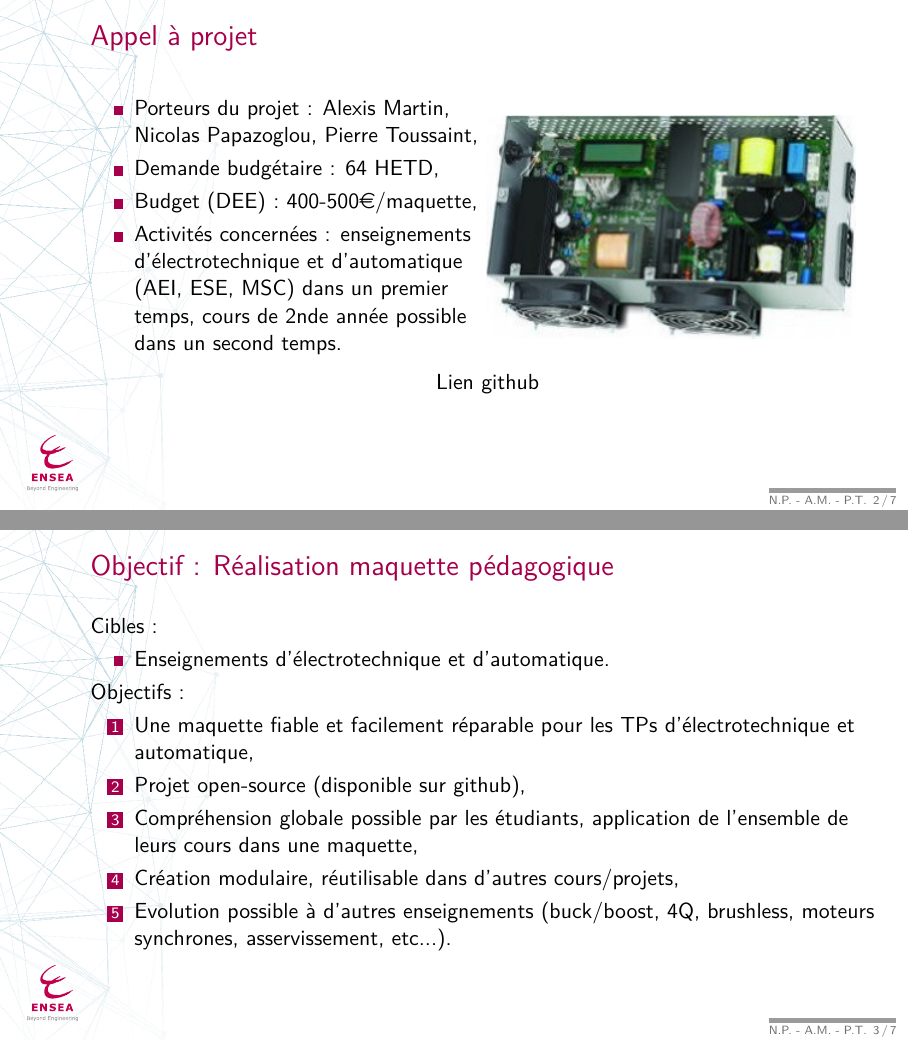
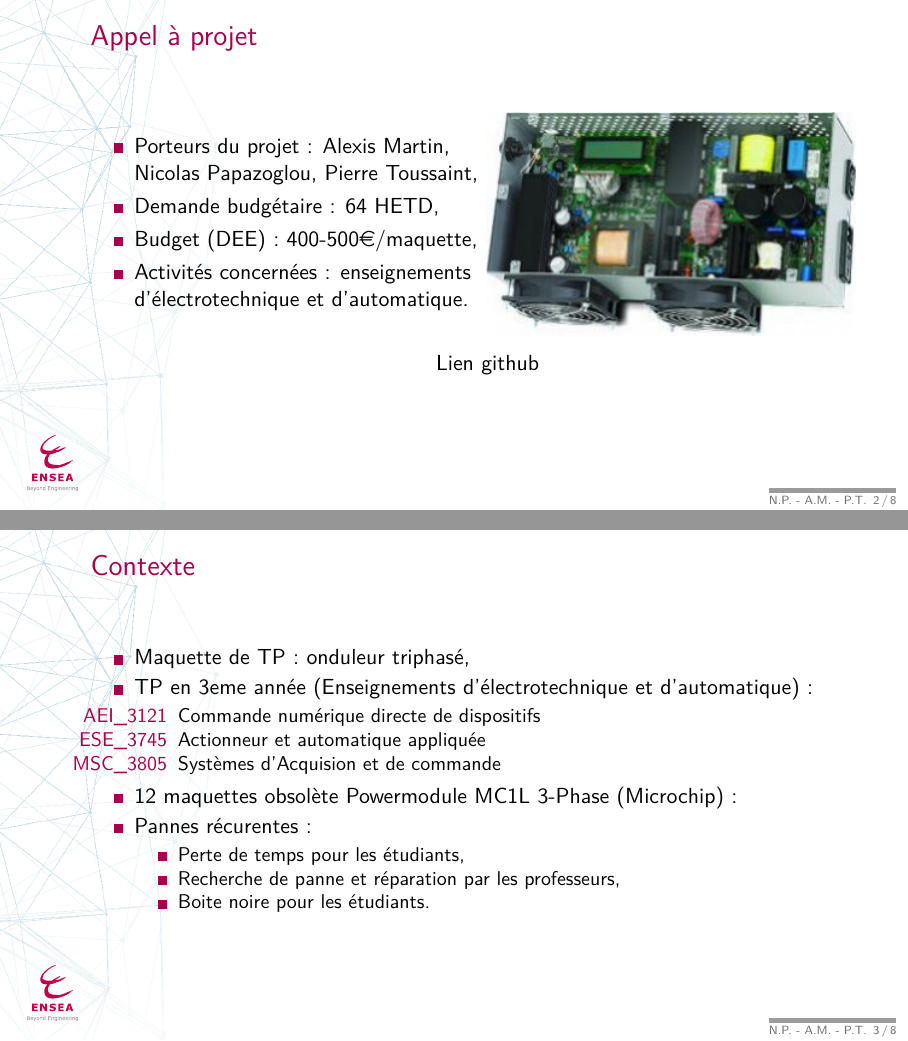
Before and after one commit to DBXYD/AAP_ENSEA_Inverter, LaTeX slides (AAP/slides.tex): pages 2 and 3 of 7 before the commit and pages 2 and 3 of 8 after it, joined at a grey line. Compiled offline with pdfLaTeX.

Commit message:
update slides AAP

```diff
--- a/AAP/slides.tex
+++ b/AAP/slides.tex
@@ -48,7 +48,7 @@
 		\item Porteurs du projet : Alexis Martin, Nicolas Papazoglou, Pierre Toussaint,
 		\item Demande budgétaire : 64 HETD,
 		\item Budget (DEE) : 400-500\euro/maquette,
-		\item Activités concernées : enseignements d'électrotechnique et d'automatique (AEI, ESE, MSC) dans un premier temps, cours de 2nde année possible dans un second temps.
+		\item Activités concernées : enseignements d'électrotechnique et d'automatique.
 	\end{itemize}
 \end{minipage}
 \begin{minipage}{0.49\textwidth}
@@ -58,18 +58,37 @@
 \end{frame}
 
 %********************** OBJECTIFS ******************************
+\begin{frame}{Contexte}
+\begin{itemize}
+	\item Maquette de TP : onduleur triphasé,
+	\item TP en 3eme année (Enseignements d'électrotechnique et d'automatique) :
+	\begin{itemize}
+	\item [AEI\_3121] Commande numérique directe de dispositifs
+	\item [ESE\_3745] Actionneur et automatique appliquée
+	\item [MSC\_3805] Systèmes d'Acquision et de commande
+	\end{itemize}
+	\item 12 maquettes obsolète Powermodule MC1L 3-Phase (Microchip) :
+	\item Pannes récurentes :
+	\begin{itemize}
+		\item Perte de temps pour les étudiants,
+		\item Recherche de panne et réparation par les professeurs,
+		\item Boite noire pour les étudiants.
+	\end{itemize}
+\end{itemize}
+\end{frame}
+
 \begin{frame}{Objectif : Réalisation maquette pédagogique}
-	Cibles :
-	\begin{itemize}
-		\item Enseignements d'électrotechnique et d'automatique.
-	\end{itemize}
 	Objectifs :
 	\begin{enumerate}
-		\item Une maquette fiable et facilement réparable pour les TPs d'électrotechnique et automatique,
+		\item Une maquette fiable pour les TPs d'électrotechnique et automatique \\
+		$\rightarrow$ Gain en temps et en autonomie pour les étudiants,
+		\item Feedback automatique en fonction des erreurs détectées, \\
+		$\rightarrow$ Gain en autonomie pour les étudiants, possibilité de travail hors séance sans supervision d'un professeur,
 		\item Projet open-source (disponible sur \href{https://github.com/DBXYD/AAP_ENSEA_Inverter}{github}),
 		\item Compréhension globale possible par les étudiants, application de l'ensemble de leurs cours dans une maquette,
 		\item Création modulaire, réutilisable dans d'autres cours/projets,
-		\item Evolution possible à d'autres enseignements (buck/boost, 4Q, brushless, moteurs synchrones, asservissement, etc...).
+		\item Evolution possible à d'autres enseignements (buck/boost, 4Q, brushless, moteurs synchrones, asservissement, etc...),
+		\item Maintenance facile et rapide.
 	\end{enumerate}
 \end{frame}
 
```
Also changed, not shown: 2 other files.
